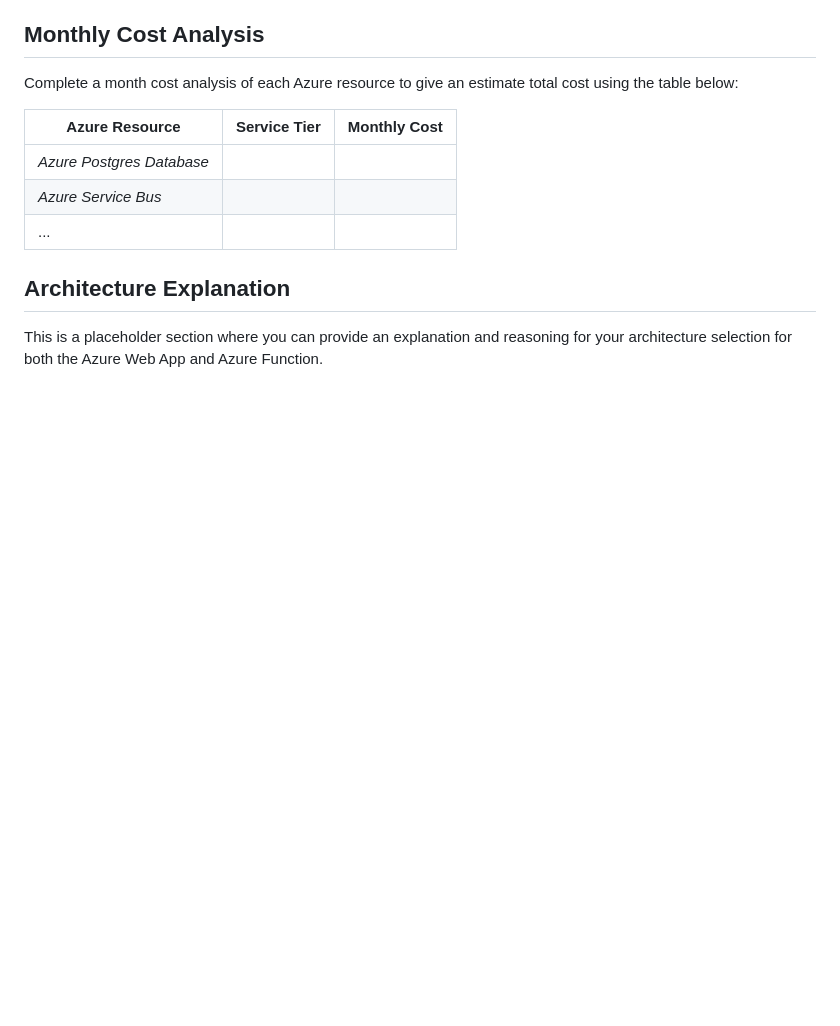
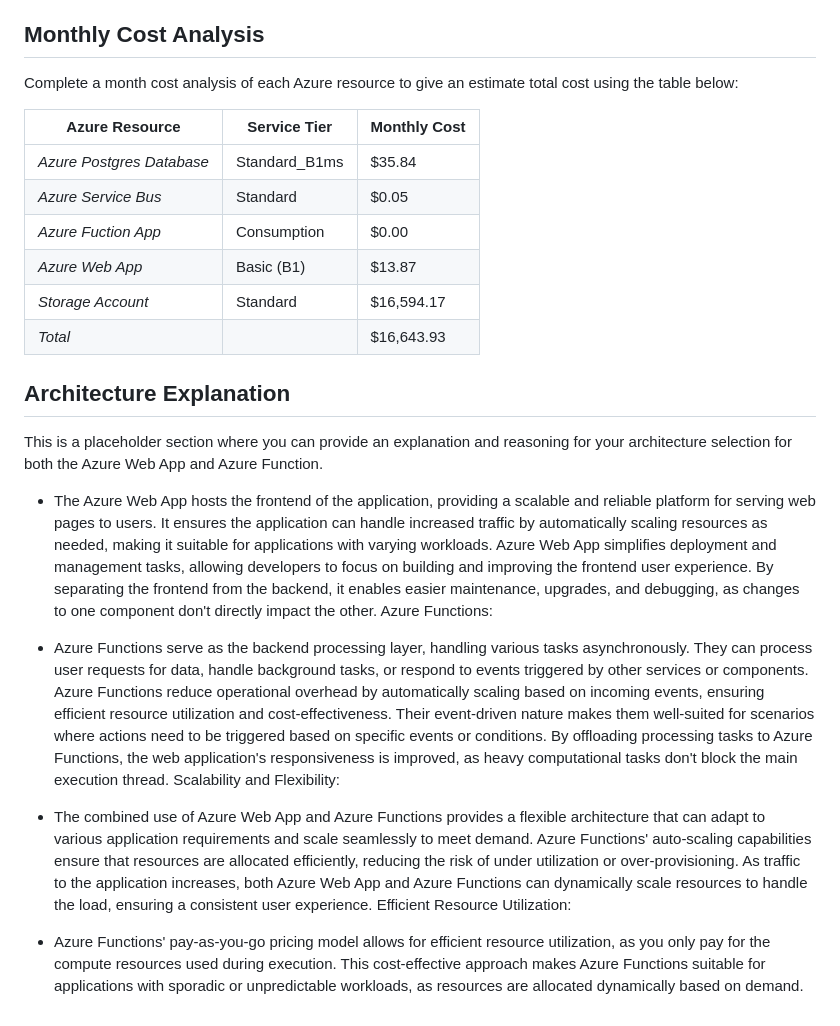
Before and after one commit to thanhan868192/Migrating-Non-Native-Cloud-Applications, a Markdown page: README.md, the part around the change. Rendered like a GitHub page; blank space fills up the shorter version.

Commit message:
updating

```diff
--- a/README.md
+++ b/README.md
@@ -61,11 +61,34 @@ You will need to install the following locally:
 ## Monthly Cost Analysis
 Complete a month cost analysis of each Azure resource to give an estimate total cost using the table below:
 
-| Azure Resource | Service Tier | Monthly Cost |
-| ------------ | ------------ | ------------ |
-| *Azure Postgres Database* |     |              |
-| *Azure Service Bus*   |         |              |
-| ...                   |         |              |
-
+| Azure Resource              | Service Tier    | Monthly Cost    |
+| ----------------------------| ----------------| ----------------|
+| *Azure Postgres Database*   |  Standard_B1ms  |  $35.84        |
+| *Azure Service Bus*         |  Standard       |  $0.05         |
+| *Azure Fuction App*         |  Consumption    |  $0.00         |
+| *Azure Web App*             |  Basic (B1)     |  $13.87        |
+| *Storage Account*           |  Standard       |  $16,594.17    |
+| *Total*                     |                 |  $16,643.93    |
 ## Architecture Explanation
 This is a placeholder section where you can provide an explanation and reasoning for your architecture selection for both the Azure Web App and Azure Function.
+
+- The Azure Web App hosts the frontend of the application, providing a scalable and reliable platform for serving web pages to users.
+It ensures the application can handle increased traffic by automatically scaling resources as needed, making it suitable for applications with varying workloads.
+Azure Web App simplifies deployment and management tasks, allowing developers to focus on building and improving the frontend user experience.
+By separating the frontend from the backend, it enables easier maintenance, upgrades, and debugging, as changes to one component don't directly impact the other.
+Azure Functions:
+
+- Azure Functions serve as the backend processing layer, handling various tasks asynchronously.
+They can process user requests for data, handle background tasks, or respond to events triggered by other services or components.
+Azure Functions reduce operational overhead by automatically scaling based on incoming events, ensuring efficient resource utilization and cost-effectiveness.
+Their event-driven nature makes them well-suited for scenarios where actions need to be triggered based on specific events or conditions.
+By offloading processing tasks to Azure Functions, the web application's responsiveness is improved, as heavy computational tasks don't block the main execution thread.
+Scalability and Flexibility:
+
+- The combined use of Azure Web App and Azure Functions provides a flexible architecture that can adapt to various application requirements and scale seamlessly to meet demand.
+Azure Functions' auto-scaling capabilities ensure that resources are allocated efficiently, reducing the risk of under utilization or over-provisioning.
+As traffic to the application increases, both Azure Web App and Azure Functions can dynamically scale resources to handle the load, ensuring a consistent user experience.
+Efficient Resource Utilization:
+
+- Azure Functions' pay-as-you-go pricing model allows for efficient resource utilization, as you only pay for the compute resources used during execution.
+This cost-effective approach makes Azure Functions suitable for applications with sporadic or unpredictable workloads, as resources are allocated dynamically based on demand.
```
